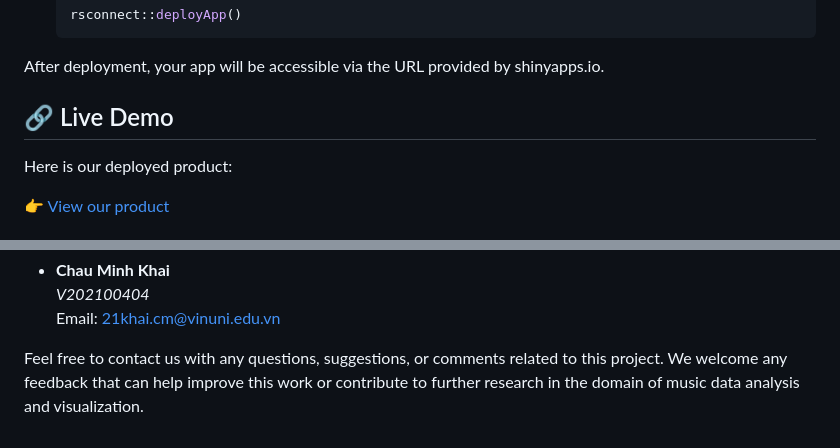
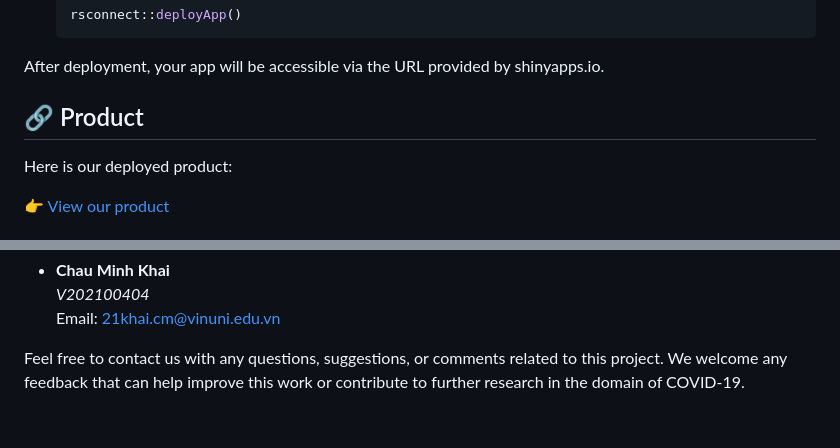
Before and after one commit to tunglambg131003/data_visualization_project_2, a Markdown page: README.md, 2 parts joined by grey strips. Rendered like a GitHub page.

```diff
--- a/README.md
+++ b/README.md
@@ -73,7 +73,7 @@ To deploy your Shiny app to [shinyapps.io](https://www.shinyapps.io):
 
 After deployment, your app will be accessible via the URL provided by shinyapps.io.
 
-## 🔗 Live Demo
+## 🔗 Product
 
 Here is our deployed product:
 
@@ -96,4 +96,4 @@ This project is conducted as part of COMP4010-Data Visualization course at our u
   *V202100404*
   Email: [21khai.cm@vinuni.edu.vn](mailto:21khai.cm@vinuni.edu.vn)
 
-Feel free to contact us with any questions, suggestions, or comments related to this project. We welcome any feedback that can help improve this work or contribute to further research in the domain of music data analysis and visualization.
+Feel free to contact us with any questions, suggestions, or comments related to this project. We welcome any feedback that can help improve this work or contribute to further research in the domain of COVID-19.
```
